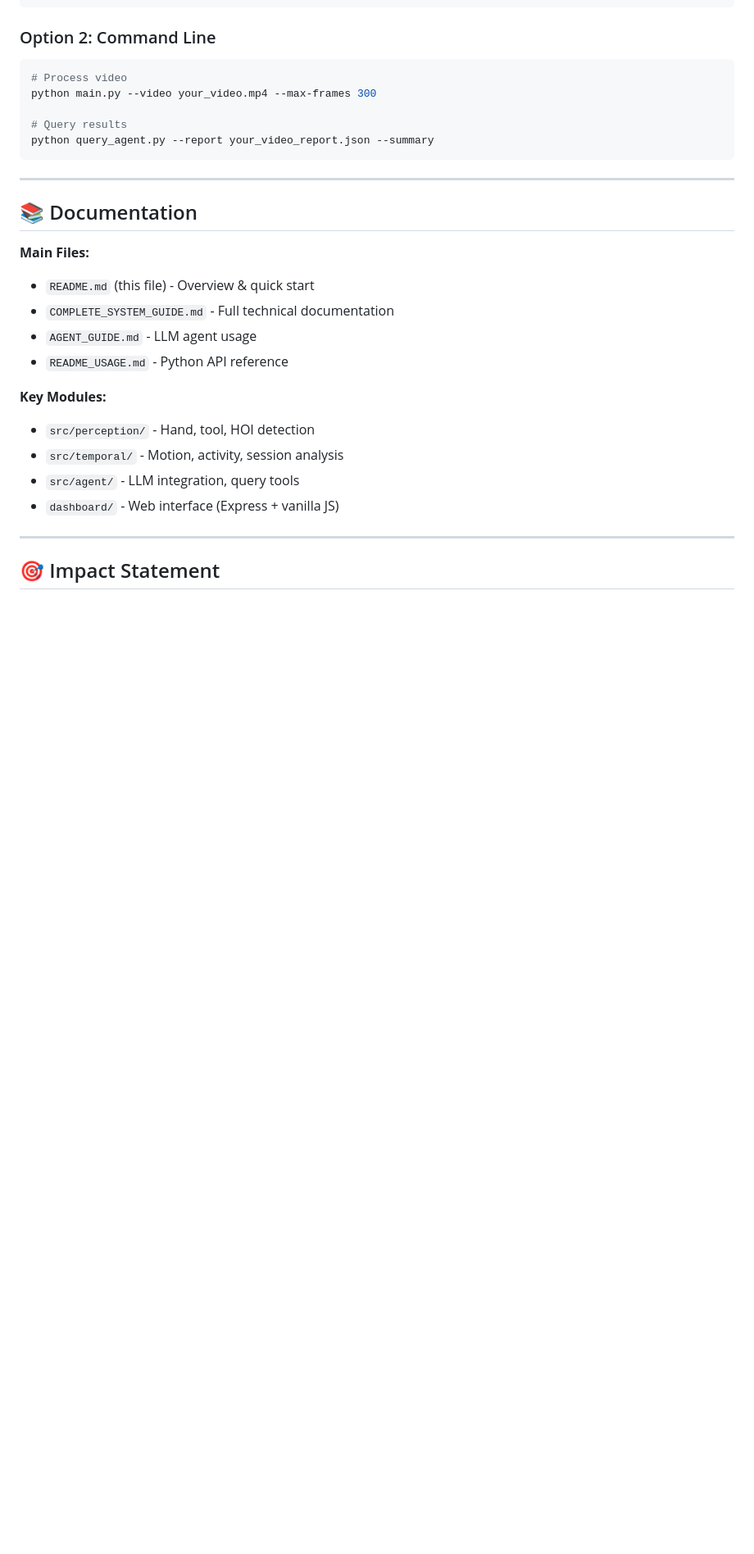
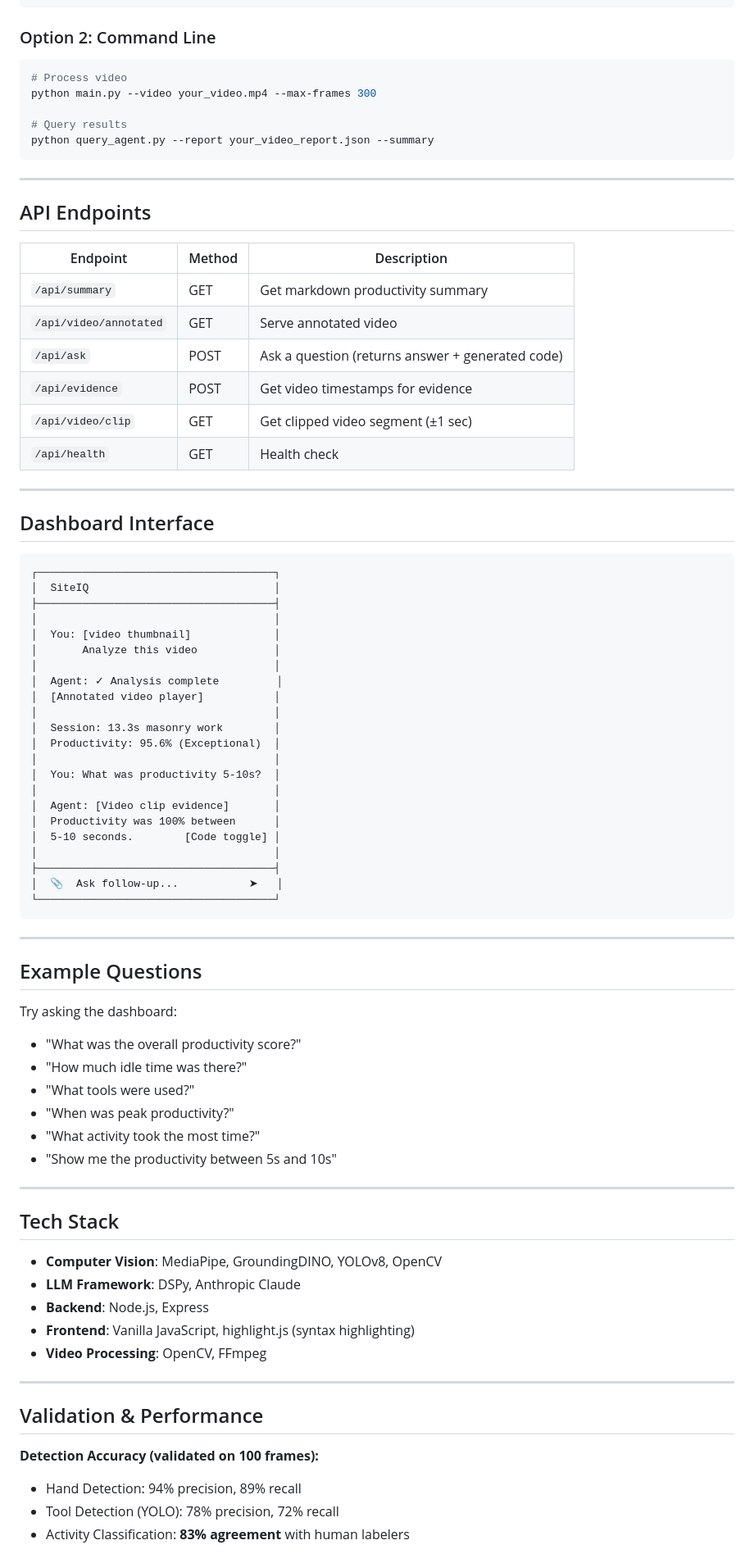
Before and after one commit to khetansarvesh/spatial_intelligence_ironsite_hackathon, a Markdown page: README.md, the part around one of its changes. Shown at 82% size. GitHub-like rendering; blank space fills up the shorter version.

````diff
--- a/README.md
+++ b/README.md
@@ -359,20 +261,75 @@ python query_agent.py --report your_video_report.json --summary
 
 ---
 
-## 📚 Documentation
+## API Endpoints
 
-**Main Files:**
-- `README.md` (this file) - Overview & quick start
-- `COMPLETE_SYSTEM_GUIDE.md` - Full technical documentation
-- `AGENT_GUIDE.md` - LLM agent usage
-- `README_USAGE.md` - Python API reference
-
-**Key Modules:**
-- `src/perception/` - Hand, tool, HOI detection
-- `src/temporal/` - Motion, activity, session analysis
-- `src/agent/` - LLM integration, query tools
-- `dashboard/` - Web interface (Express + vanilla JS)
+| Endpoint | Method | Description |
+|----------|--------|-------------|
+| `/api/summary` | GET | Get markdown productivity summary |
+| `/api/video/annotated` | GET | Serve annotated video |
+| `/api/ask` | POST | Ask a question (returns answer + generated code) |
+| `/api/evidence` | POST | Get video timestamps for evidence |
+| `/api/video/clip` | GET | Get clipped video segment (±1 sec) |
+| `/api/health` | GET | Health check |
 
 ---
 
-## 🎯 Impact Statement
+## Dashboard Interface
+
+```
+┌─────────────────────────────────────┐
+│  SiteIQ                             │
+├─────────────────────────────────────┤
+│                                     │
+│  You: [video thumbnail]             │
+│       Analyze this video            │
+│                                     │
+│  Agent: ✓ Analysis complete         │
+│  [Annotated video player]           │
+│                                     │
+│  Session: 13.3s masonry work        │
+│  Productivity: 95.6% (Exceptional)  │
+│                                     │
+│  You: What was productivity 5-10s?  │
+│                                     │
+│  Agent: [Video clip evidence]       │
+│  Productivity was 100% between      │
+│  5-10 seconds.        [Code toggle] │
+│                                     │
+├─────────────────────────────────────┤
+│  📎  Ask follow-up...           ➤   │
+└─────────────────────────────────────┘
+```
+
+---
+
+## Example Questions
+
+Try asking the dashboard:
+
+- "What was the overall productivity score?"
+- "How much idle time was there?"
+- "What tools were used?"
+- "When was peak productivity?"
+- "What activity took the most time?"
+- "Show me the productivity between 5s and 10s"
+
+---
+
+## Tech Stack
+
+- **Computer Vision**: MediaPipe, GroundingDINO, YOLOv8, OpenCV
+- **LLM Framework**: DSPy, Anthropic Claude
+- **Backend**: Node.js, Express
+- **Frontend**: Vanilla JavaScript, highlight.js (syntax highlighting)
+- **Video Processing**: OpenCV, FFmpeg
+
+---
+
+## Validation & Performance
+
+**Detection Accuracy (validated on 100 frames):**
+- Hand Detection: 94% precision, 89% recall
+- Tool Detection (YOLO): 78% precision, 72% recall
+- Activity Classification: **83% agreement** with human labelers
+
````
Also changed, not shown: other parts of README.md (+135 -220 lines).
